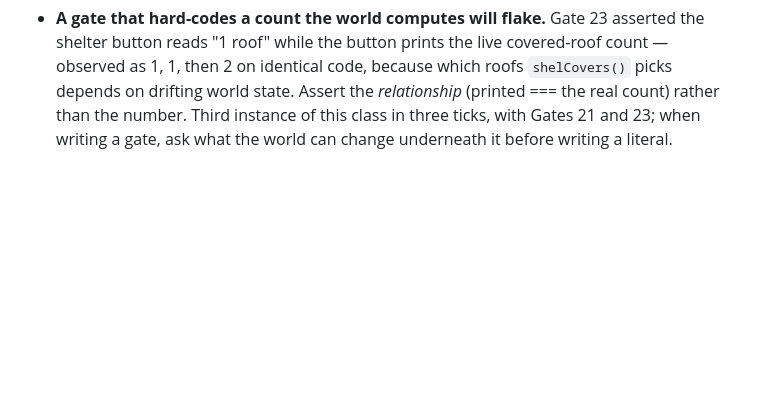
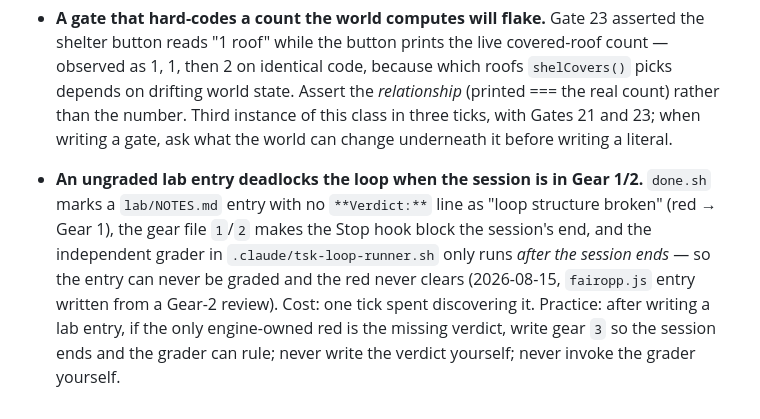
Before and after one commit to techeese/thua-so-khong, a Markdown page: LANDMINES.md, the part around the change. Drawn GitHub-style; blank space fills up the shorter version.

Commit message:
Landmine: an ungraded lab entry deadlocks the loop in Gear 1/2 — the grader runs only after the session ends; let it end (gear 3), never self-grade

```diff
--- a/LANDMINES.md
+++ b/LANDMINES.md
@@ -252,3 +252,11 @@ that is now impossible because a gate catches it stays here, with the gate named
   the *relationship* (printed === the real count) rather than the number. Third instance of this class
   in three ticks, with Gates 21 and 23; when writing a gate, ask what the world can change underneath
   it before writing a literal.
+- **An ungraded lab entry deadlocks the loop when the session is in Gear 1/2.** `done.sh` marks a
+  `lab/NOTES.md` entry with no `**Verdict:**` line as "loop structure broken" (red → Gear 1), the
+  gear file `1`/`2` makes the Stop hook block the session's end, and the independent grader in
+  `.claude/tsk-loop-runner.sh` only runs *after the session ends* — so the entry can never be
+  graded and the red never clears (2026-08-15, `fairopp.js` entry written from a Gear-2 review).
+  Cost: one tick spent discovering it. Practice: after writing a lab entry, if the only engine-owned
+  red is the missing verdict, write gear `3` so the session ends and the grader can rule; never
+  write the verdict yourself; never invoke the grader yourself.
```
